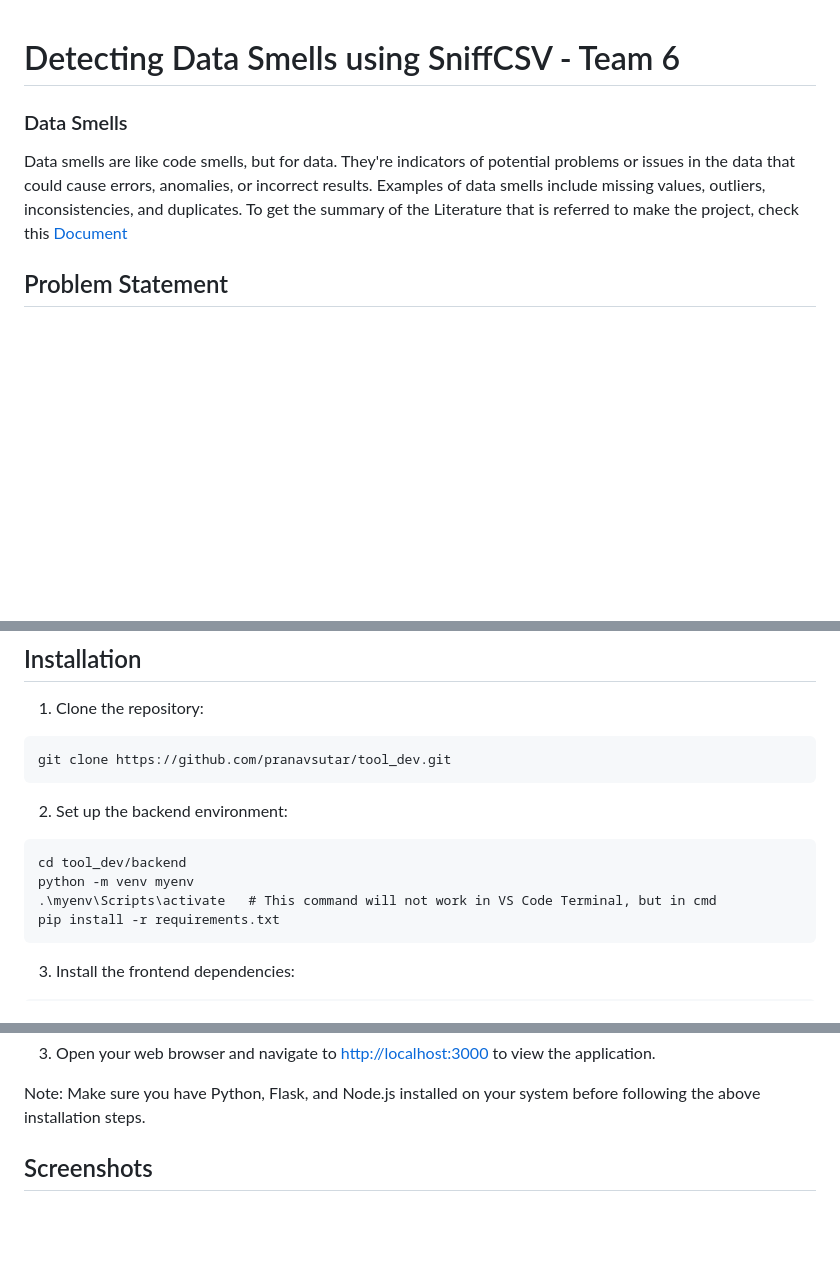
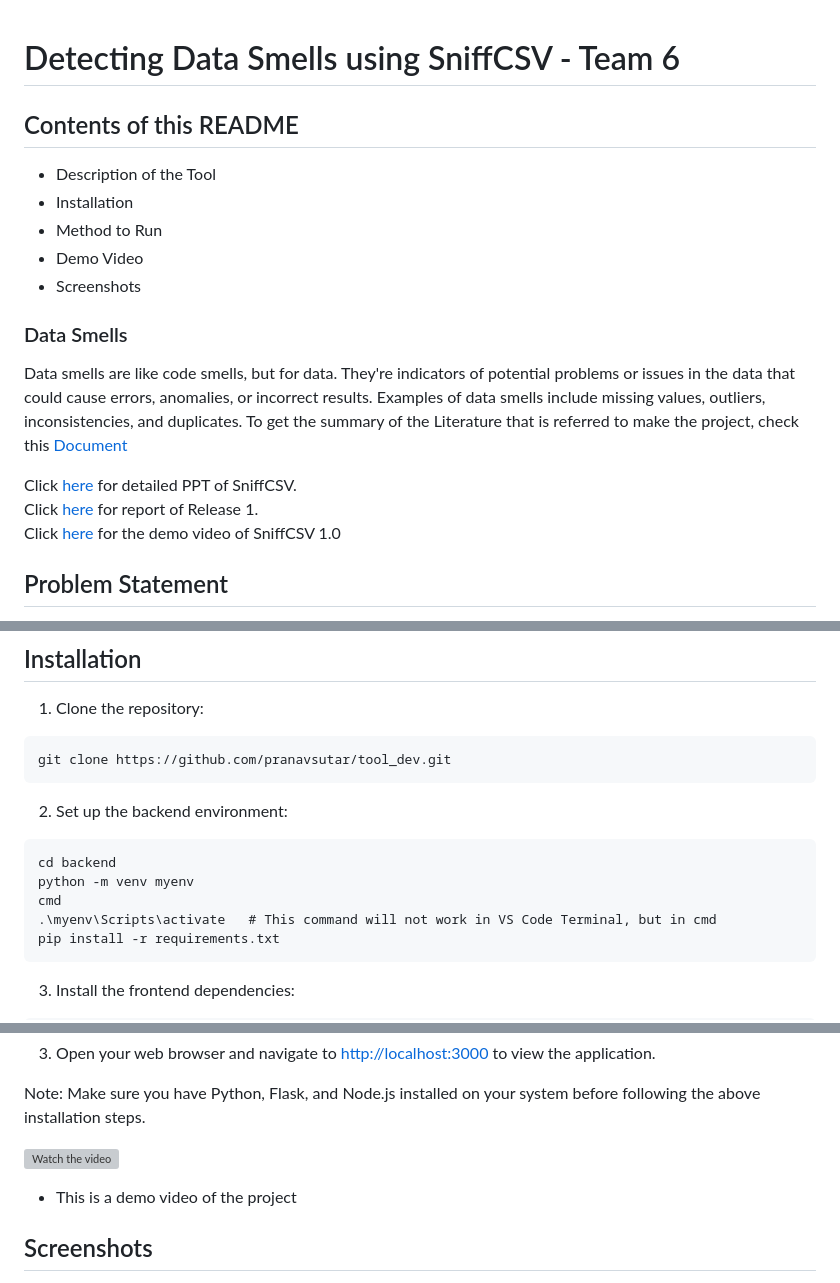
Before and after one commit to pranavsutar/tool_dev, a Markdown page: README.md, 3 parts joined by grey strips. Rendered like a GitHub page; blank space fills up the shorter version; grey boxes are pictures that could not be loaded.

````diff
--- a/README.md
+++ b/README.md
@@ -1,8 +1,19 @@
 # Detecting Data Smells using SniffCSV - Team 6
+
+## Contents of this README
+  - Description of the Tool
+  - Installation
+  - Method to Run
+  - Demo Video
+  - Screenshots
 
 ### Data Smells
 
 Data smells are like code smells, but for data. They're indicators of potential problems or issues in the data that could cause errors, anomalies, or incorrect results. Examples of data smells include missing values, outliers, inconsistencies, and duplicates. To get the summary of the Literature that is referred to make the project, check this [Document](https://docs.google.com/document/d/1KeCS8or6hZ2f2LbN94tTqCukNlDi83PxRI2Z-2AHYI0/edit?usp=sharing)
+
+Click [here](https://docs.google.com/presentation/d/1diNg_PpORvf27XCHzOYn0uVxPgJwcnYZZExDU31xpEo/edit?usp=sharing) for detailed PPT of SniffCSV.
+Click [here](https://docs.google.com/document/d/1gC8bakHO5gczBAmdN5ls3FrquIA5ykdXCtFxasXN8cE/edit?usp=sharing) for report of Release 1.
+Click [here](www.youtube.com/watch?v=-WXldgfmmwQ) for the demo video of SniffCSV 1.0
 
 ## Problem Statement
 The traditional approach of data quality assurance relied on manual testing, which was a time-consuming and error-prone process. With the increasing demand for data quality, automated data quality assurance tools have gained popularity. Our goal was to design a tool that identifies data smells, which can then be fixed to improve the overall quality of data.
@@ -51,8 +62,9 @@ git clone https://github.com/pranavsutar/tool_dev.git
 2. Set up the backend environment:
 
 ```
-cd tool_dev/backend
+cd backend
 python -m venv myenv
+cmd
 .\myenv\Scripts\activate   # This command will not work in VS Code Terminal, but in cmd
 pip install -r requirements.txt
 ```
@@ -83,6 +95,8 @@ npm start
 
 Note: Make sure you have Python, Flask, and Node.js installed on your system before following the above installation steps.
 
+[![Watch the video](https://img.youtube.com/vi/-WXldgfmmwQ/0.jpg)](https://www.youtube.com/watch?v=-WXldgfmmwQ)
+* This is a demo video of the project
 
 ## Screenshots
 
````
Also changed, not shown: other parts of README.md (+1 -2 lines).
